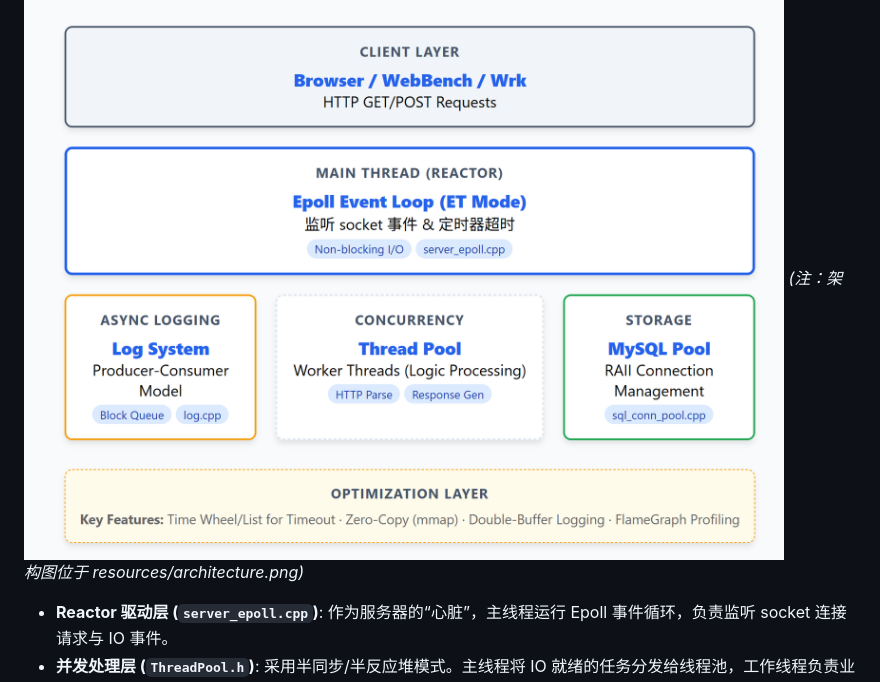
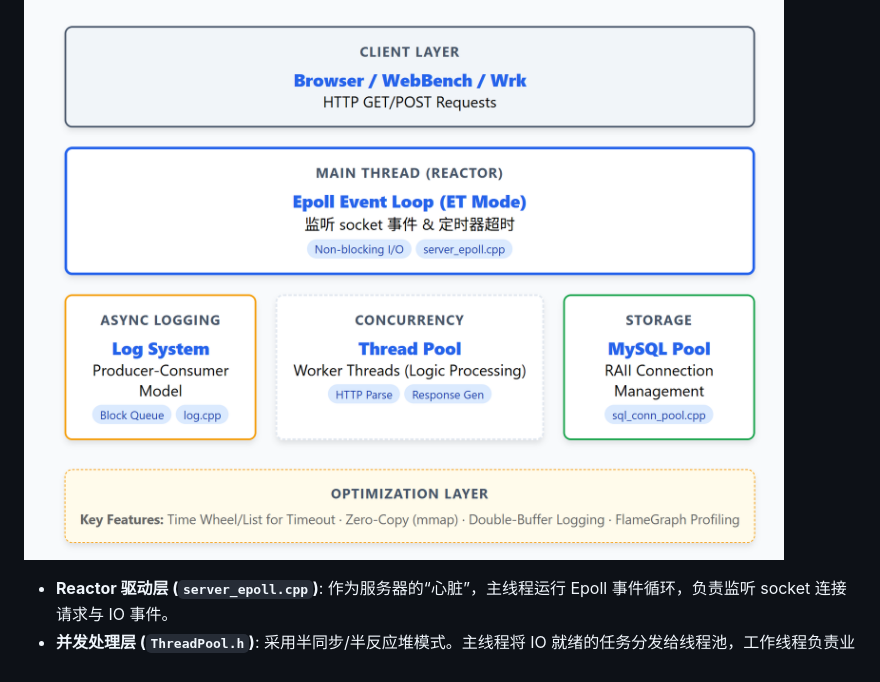
Before and after one commit to Paris-cyx/TinyWebServer-Learning, a Markdown page: README.md, the part around the change. GitHub-like rendering.

```diff
--- a/README.md
+++ b/README.md
@@ -12,7 +12,6 @@
 虽然源码目录保持扁平化结构 (`src/`)，但逻辑上系统被划分为清晰的五层架构：
 
 ![Architecture Diagram](resources/architecture.png)
-*(注：架构图位于 resources/architecture.png)*
 
 * **Reactor 驱动层 (`server_epoll.cpp`)**: 作为服务器的“心脏”，主线程运行 Epoll 事件循环，负责监听 socket 连接请求与 IO 事件。
 * **并发处理层 (`ThreadPool.h`)**: 采用半同步/半反应堆模式。主线程将 IO 就绪的任务分发给线程池，工作线程负责业务逻辑计算。
```
